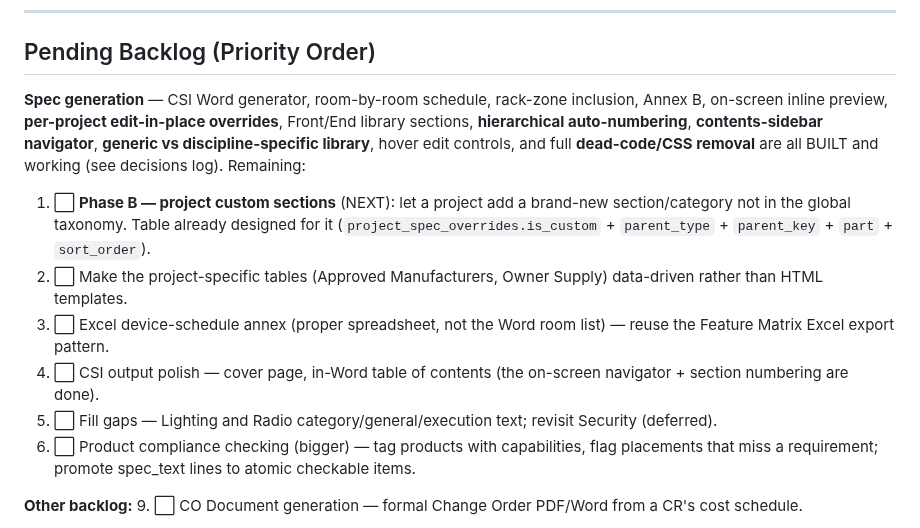
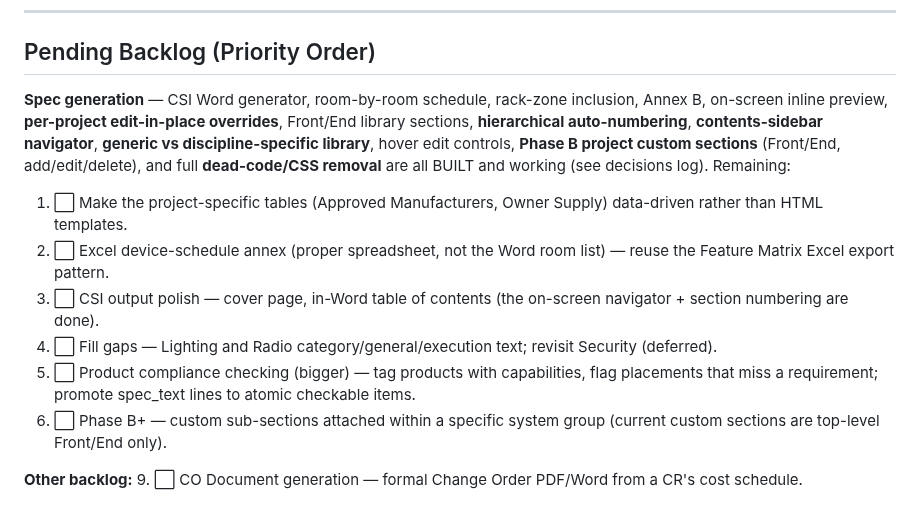
Before and after one commit to owstshane/Smart-Specification-Platform, a Markdown page: CLAUDE.md, the part around one of its changes. Drawn GitHub-style.

Commit message:
Docs: mark Phase B custom sections done
Co-Authored-By: Claude Opus 4.8 <noreply@anthropic.com>

```diff
--- a/CLAUDE.md
+++ b/CLAUDE.md
@@ -213,13 +213,13 @@ AVoIP role is a simple demand/supply headcount in Zone Summary — no port-level
 
 ## Pending Backlog (Priority Order)
 
-**Spec generation** — CSI Word generator, room-by-room schedule, rack-zone inclusion, Annex B, on-screen inline preview, **per-project edit-in-place overrides**, Front/End library sections, **hierarchical auto-numbering**, **contents-sidebar navigator**, **generic vs discipline-specific library**, hover edit controls, and full **dead-code/CSS removal** are all BUILT and working (see decisions log). Remaining:
-1. ⬜ **Phase B — project custom sections** (NEXT): let a project add a brand-new section/category not in the global taxonomy. Table already designed for it (`project_spec_overrides.is_custom` + `parent_type` + `parent_key` + `part` + `sort_order`).
-2. ⬜ Make the project-specific tables (Approved Manufacturers, Owner Supply) data-driven rather than HTML templates.
-3. ⬜ Excel device-schedule annex (proper spreadsheet, not the Word room list) — reuse the Feature Matrix Excel export pattern.
-4. ⬜ CSI output polish — cover page, in-Word table of contents (the on-screen navigator + section numbering are done).
-5. ⬜ Fill gaps — Lighting and Radio category/general/execution text; revisit Security (deferred).
-6. ⬜ Product compliance checking (bigger) — tag products with capabilities, flag placements that miss a requirement; promote spec_text lines to atomic checkable items.
+**Spec generation** — CSI Word generator, room-by-room schedule, rack-zone inclusion, Annex B, on-screen inline preview, **per-project edit-in-place overrides**, Front/End library sections, **hierarchical auto-numbering**, **contents-sidebar navigator**, **generic vs discipline-specific library**, hover edit controls, **Phase B project custom sections** (Front/End, add/edit/delete), and full **dead-code/CSS removal** are all BUILT and working (see decisions log). Remaining:
+1. ⬜ Make the project-specific tables (Approved Manufacturers, Owner Supply) data-driven rather than HTML templates.
+2. ⬜ Excel device-schedule annex (proper spreadsheet, not the Word room list) — reuse the Feature Matrix Excel export pattern.
+3. ⬜ CSI output polish — cover page, in-Word table of contents (the on-screen navigator + section numbering are done).
+4. ⬜ Fill gaps — Lighting and Radio category/general/execution text; revisit Security (deferred).
+5. ⬜ Product compliance checking (bigger) — tag products with capabilities, flag placements that miss a requirement; promote spec_text lines to atomic checkable items.
+6. ⬜ Phase B+ — custom sub-sections attached within a specific system group (current custom sections are top-level Front/End only).
 
 **Other backlog:**
 9. ⬜ CO Document generation — formal Change Order PDF/Word from a CR's cost schedule.
```
Also changed, not shown: other parts of CLAUDE.md (+1 -0 lines).
